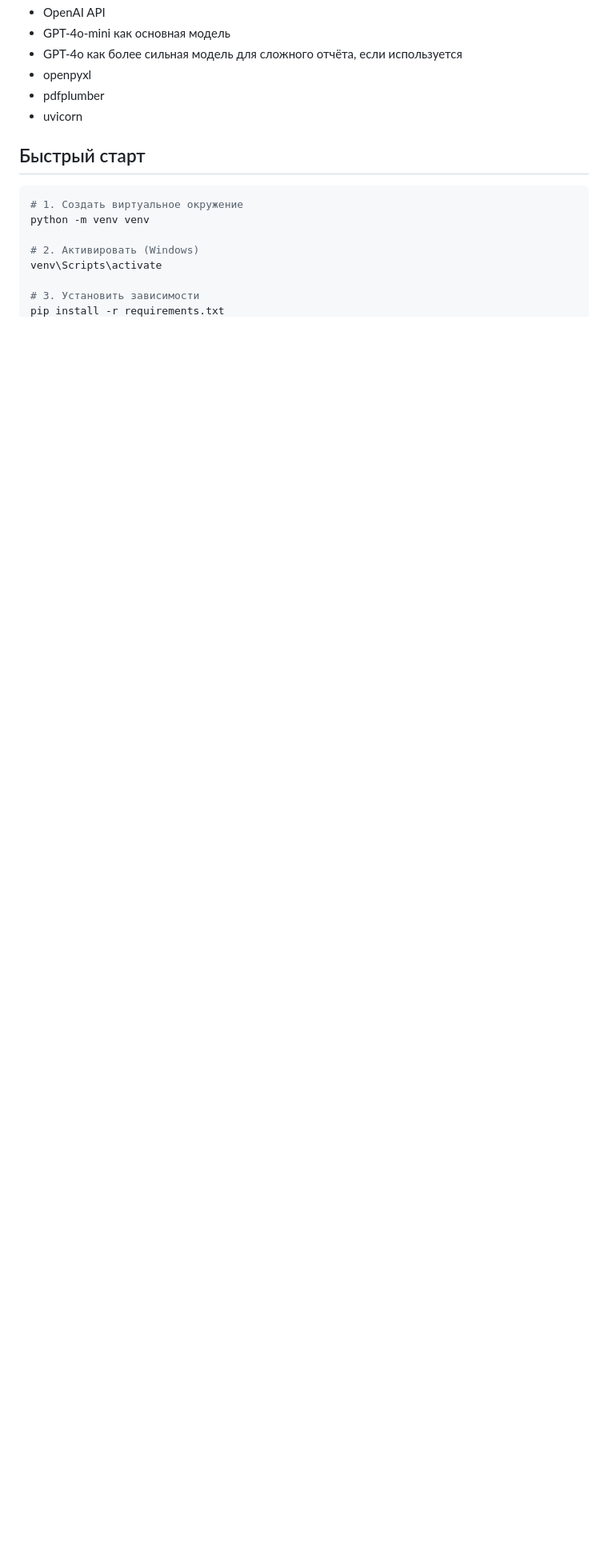
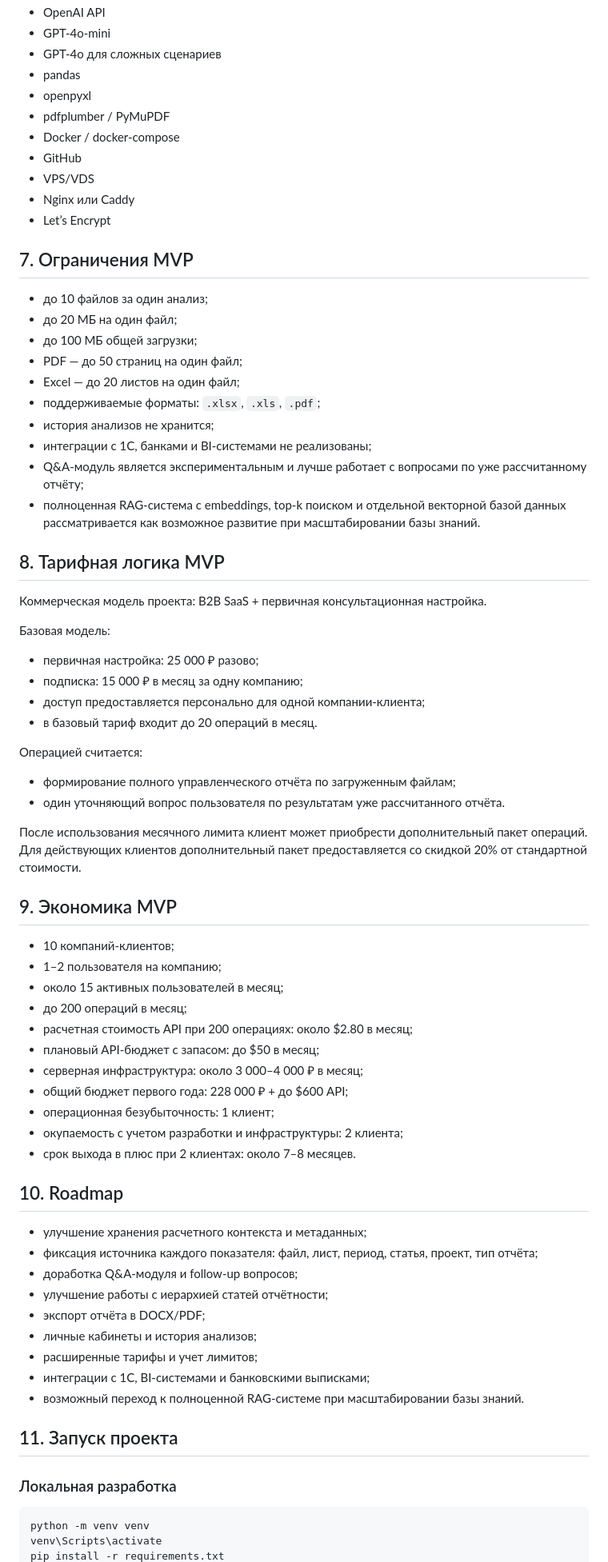
Before and after one commit to finnik82-75/financial-owner-assistant, a Markdown page: README.md, the part around one of its changes. Shown at 80% size. Drawn GitHub-style; blank space fills up the shorter version.

````diff
--- a/README.md
+++ b/README.md
@@ -56,18 +76,75 @@ Q&A по отчёту (экспериментальный модуль)
 - OpenAI API
-- GPT-4o-mini как основная модель
-- GPT-4o как более сильная модель для сложного отчёта, если используется
+- GPT-4o-mini
+- GPT-4o для сложных сценариев
+- pandas
 - openpyxl
-- pdfplumber
-- uvicorn
+- pdfplumber / PyMuPDF
+- Docker / docker-compose
+- GitHub
+- VPS/VDS
+- Nginx или Caddy
+- Let’s Encrypt
 
-## Быстрый старт
+## 7. Ограничения MVP
+
+- до 10 файлов за один анализ;
+- до 20 МБ на один файл;
+- до 100 МБ общей загрузки;
+- PDF — до 50 страниц на один файл;
+- Excel — до 20 листов на один файл;
+- поддерживаемые форматы: `.xlsx`, `.xls`, `.pdf`;
+- история анализов не хранится;
+- интеграции с 1С, банками и BI-системами не реализованы;
+- Q&A-модуль является экспериментальным и лучше работает с вопросами по уже рассчитанному отчёту;
+- полноценная RAG-система с embeddings, top-k поиском и отдельной векторной базой данных рассматривается как возможное развитие при масштабировании базы знаний.
+
+## 8. Тарифная логика MVP
+
+Коммерческая модель проекта: B2B SaaS + первичная консультационная настройка.
+
+Базовая модель:
+- первичная настройка: 25 000 ₽ разово;
+- подписка: 15 000 ₽ в месяц за одну компанию;
+- доступ предоставляется персонально для одной компании-клиента;
+- в базовый тариф входит до 20 операций в месяц.
+
+Операцией считается:
+- формирование полного управленческого отчёта по загруженным файлам;
+- один уточняющий вопрос пользователя по результатам уже рассчитанного отчёта.
+
+После использования месячного лимита клиент может приобрести дополнительный пакет операций. Для действующих клиентов дополнительный пакет предоставляется со скидкой 20% от стандартной стоимости.
+
+## 9. Экономика MVP
+
+- 10 компаний-клиентов;
+- 1–2 пользователя на компанию;
+- около 15 активных пользователей в месяц;
+- до 200 операций в месяц;
+- расчетная стоимость API при 200 операциях: около $2.80 в месяц;
+- плановый API-бюджет с запасом: до $50 в месяц;
+- серверная инфраструктура: около 3 000–4 000 ₽ в месяц;
+- общий бюджет первого года: 228 000 ₽ + до $600 API;
+- операционная безубыточность: 1 клиент;
+- окупаемость с учетом разработки и инфраструктуры: 2 клиента;
+- срок выхода в плюс при 2 клиентах: около 7–8 месяцев.
+
+## 10. Roadmap
+
+- улучшение хранения расчетного контекста и метаданных;
+- фиксация источника каждого показателя: файл, лист, период, статья, проект, тип отчёта;
+- доработка Q&A-модуля и follow-up вопросов;
+- улучшение работы с иерархией статей отчётности;
+- экспорт отчёта в DOCX/PDF;
+- личные кабинеты и история анализов;
+- расширенные тарифы и учет лимитов;
+- интеграции с 1С, BI-системами и банковскими выписками;
+- возможный переход к полноценной RAG-системе при масштабировании базы знаний.
+
+## 11. Запуск проекта
+
+### Локальная разработка
 
 ```bash
-# 1. Создать виртуальное окружение
 python -m venv venv
-
-# 2. Активировать (Windows)
 venv\Scripts\activate
-
-# 3. Установить зависимости
 pip install -r requirements.txt
````
Also changed, not shown: other parts of README.md (+78 -129 lines).
